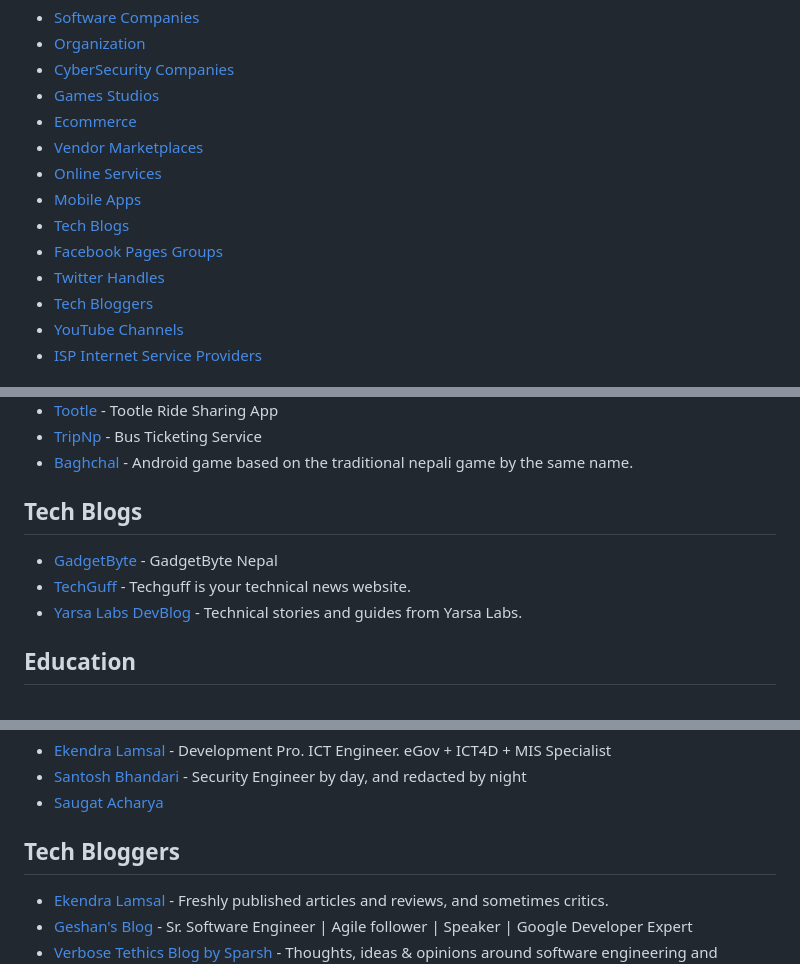
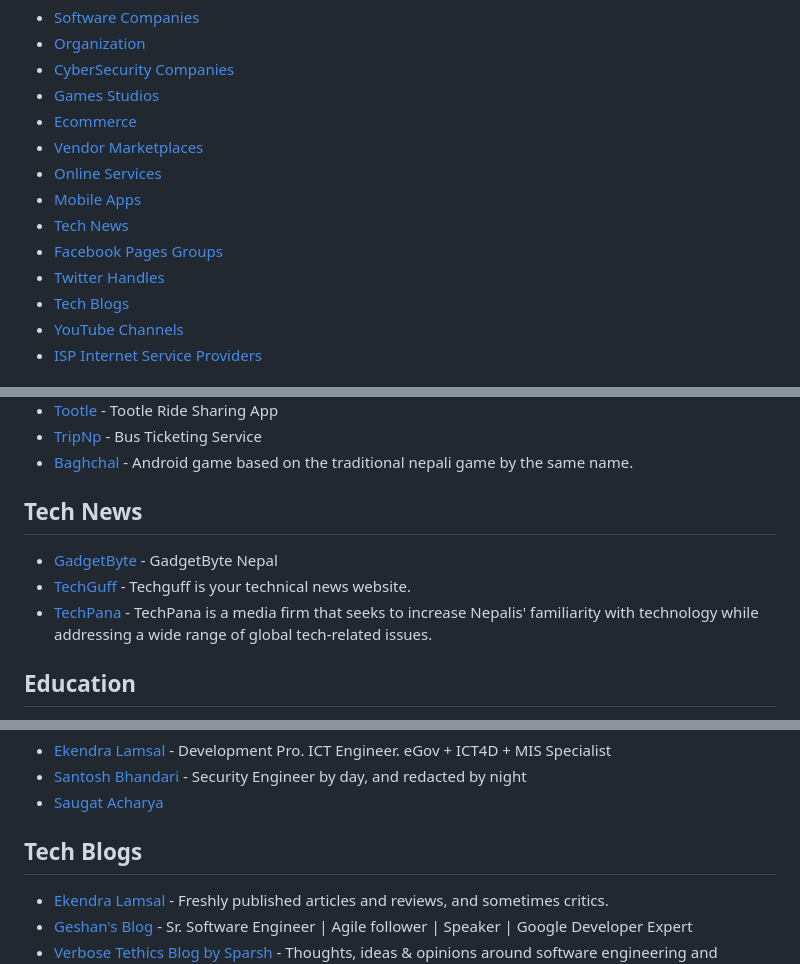
Before and after one commit to sparshrestha/tech-in-nepal, a Markdown page: README.md, 3 parts joined by grey strips. Rendered like a GitHub page.

```diff
--- a/README.md
+++ b/README.md
@@ -16,10 +16,10 @@
 - [Vendor Marketplaces](#vendor-marketplaces)
 - [Online Services](#online-services)
 - [Mobile Apps](#mobile-apps)
-- [Tech Blogs](#tech-blogs)
+- [Tech News](#tech-news)
 - [Facebook Pages Groups](#facebook-pages-groups)
 - [Twitter Handles](#twitter-handles)
-- [Tech Bloggers](#tech-bloggers)
+- [Tech Blogs](#tech-blogs)
 - [YouTube Channels](#youtube-channels)
 - [ISP Internet Service Providers](#isp-internet-service-providers)
 
@@ -108,12 +108,10 @@
 - [TripNp](https://play.google.com/store/apps/details?id=com.tripnptechnologies.tripnp) - Bus Ticketing Service
 - [Baghchal](https://play.google.com/store/apps/details?id=com.sudarshanz&hl=en_US) - Android game based on the traditional nepali game by the same name.
 
-
-## Tech Blogs
+## Tech News
 - [GadgetByte](https://www.gadgetbytenepal.com/) - GadgetByte Nepal
 - [TechGuff](https://techguff.com/) - Techguff is your technical news website.
-- [Yarsa Labs DevBlog](https://blog.yarsalabs.com/) - Technical stories and guides from Yarsa Labs.
-
+- [TechPana](https://www.techpana.com/) - TechPana is a media firm that seeks to increase Nepalis' familiarity with technology while addressing a wide range of global tech-related issues.
 
 ## Education
 - [Programiz](https://www.programiz.com/) - Learn to program with our beginner-friendly tutorials and examples. Read tutorials, try examples, write code and learn to program.
@@ -132,7 +130,7 @@
 - [Santosh Bhandari](https://twitter.com/mrcodedbrain) - Security Engineer by day, and redacted by night
 - [Saugat Acharya](https://twitter.com/acharya_saugat)
 
-## Tech Bloggers
+## Tech Blogs
 - [Ekendra Lamsal](https://ekendraonline.com/) - Freshly published articles and reviews, and sometimes critics.
 - [Geshan's Blog](https://geshan.com.np/) - Sr. Software Engineer | Agile follower | Speaker | Google Developer Expert
 - [Verbose Tethics Blog by Sparsh](https://blog.sparsh.dev/) - Thoughts, ideas & opinions around software engineering and architecture. Context switching between product-first and code-first axes.
```
